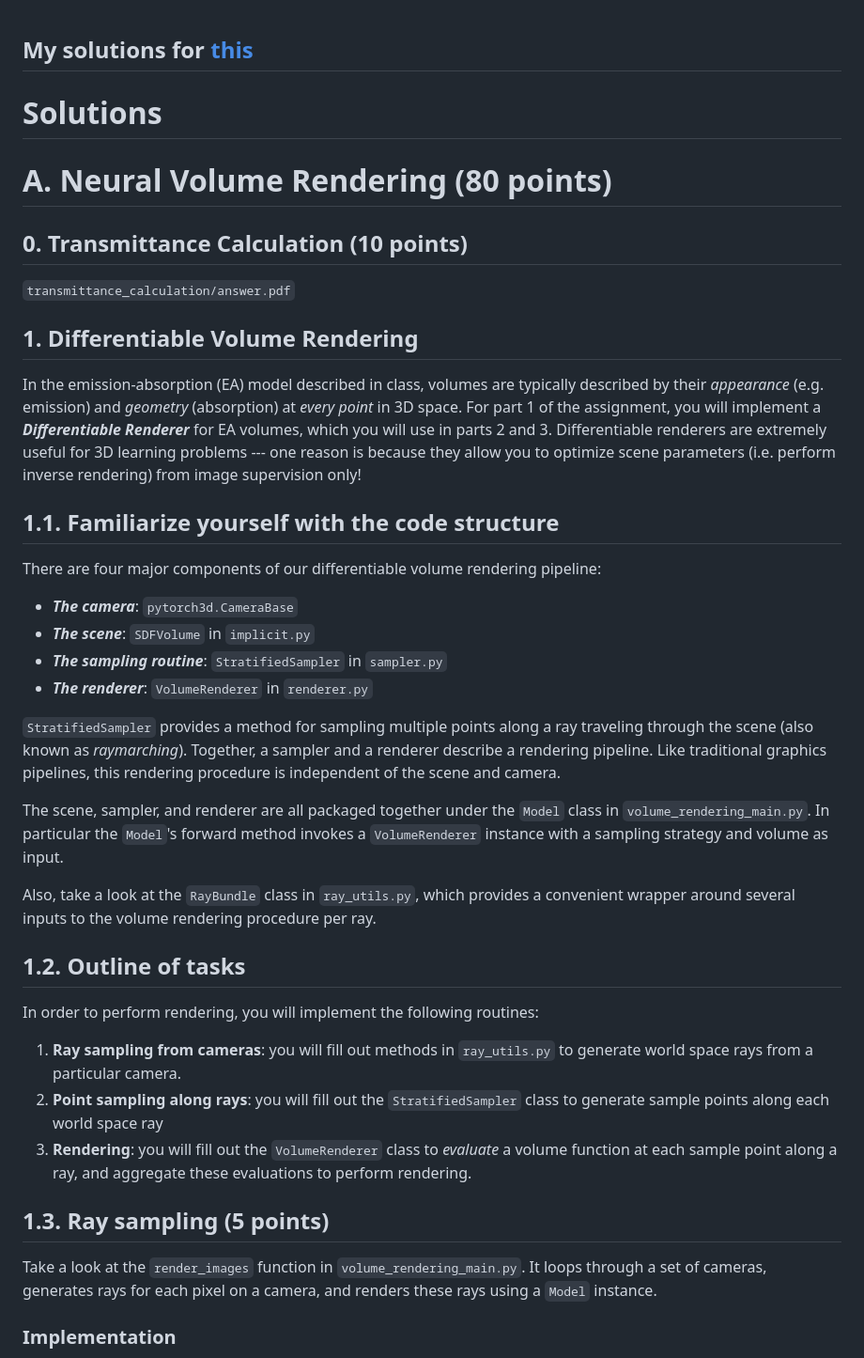
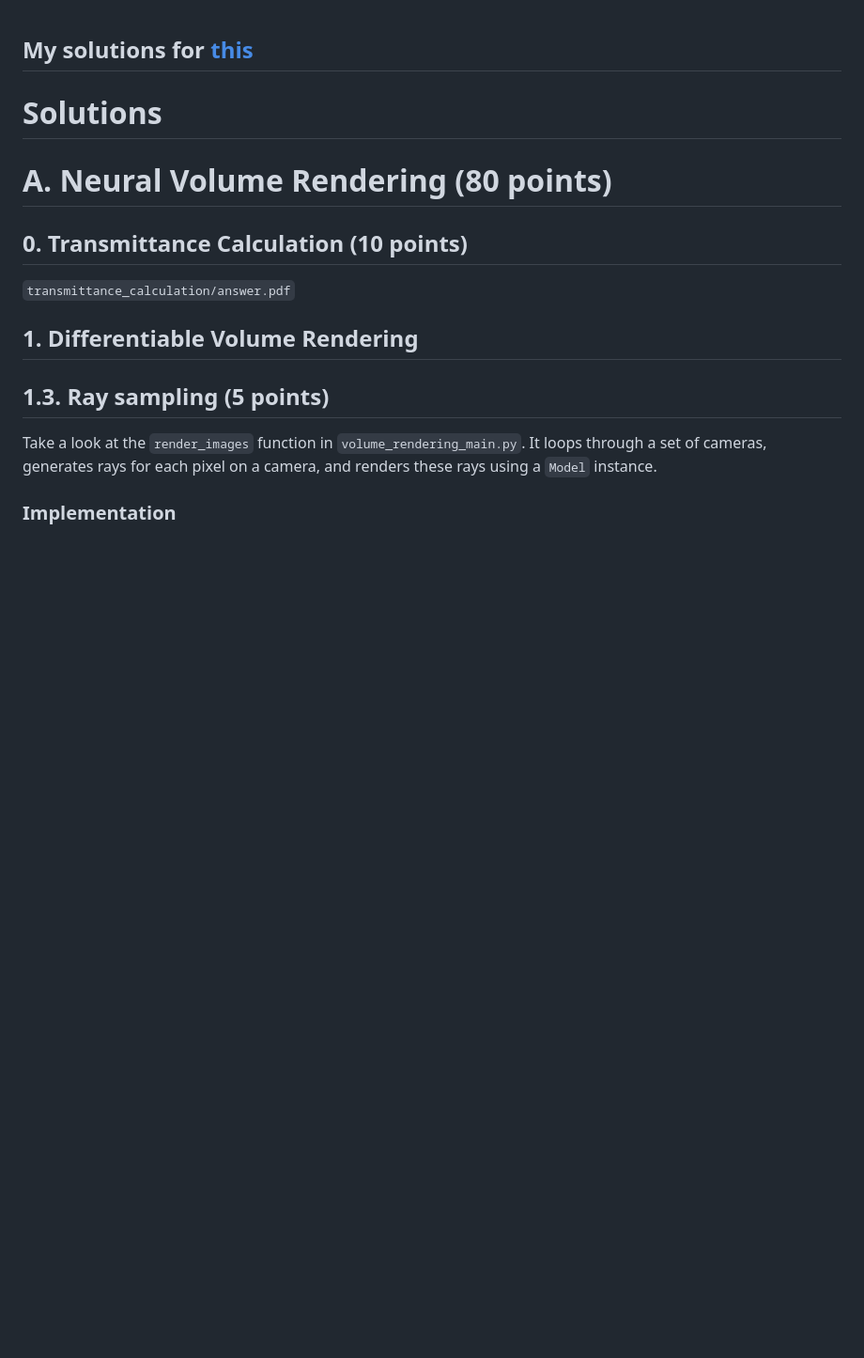
Before and after one commit to Sanchay117/IP-Assignment-2, a Markdown page: README.md, the part around one of its changes. Shown at 94% size. Drawn GitHub-style; blank space fills up the shorter version.

```diff
--- a/README.md
+++ b/README.md
@@ -10,31 +10,6 @@
 
 ## 1. Differentiable Volume Rendering
 
-In the emission-absorption (EA) model described in class, volumes are typically described by their _appearance_ (e.g. emission) and _geometry_ (absorption) at _every point_ in 3D space. For part 1 of the assignment, you will implement a **_Differentiable Renderer_** for EA volumes, which you will use in parts 2 and 3. Differentiable renderers are extremely useful for 3D learning problems --- one reason is because they allow you to optimize scene parameters (i.e. perform inverse rendering) from image supervision only!
-
-## 1.1. Familiarize yourself with the code structure
-
-There are four major components of our differentiable volume rendering pipeline:
-
--   **_The camera_**: `pytorch3d.CameraBase`
--   **_The scene_**: `SDFVolume` in `implicit.py`
--   **_The sampling routine_**: `StratifiedSampler` in `sampler.py`
--   **_The renderer_**: `VolumeRenderer` in `renderer.py`
-
-`StratifiedSampler` provides a method for sampling multiple points along a ray traveling through the scene (also known as _raymarching_). Together, a sampler and a renderer describe a rendering pipeline. Like traditional graphics pipelines, this rendering procedure is independent of the scene and camera.
-
-The scene, sampler, and renderer are all packaged together under the `Model` class in `volume_rendering_main.py`. In particular the `Model`'s forward method invokes a `VolumeRenderer` instance with a sampling strategy and volume as input.
-
-Also, take a look at the `RayBundle` class in `ray_utils.py`, which provides a convenient wrapper around several inputs to the volume rendering procedure per ray.
-
-## 1.2. Outline of tasks
-
-In order to perform rendering, you will implement the following routines:
-
-1. **Ray sampling from cameras**: you will fill out methods in `ray_utils.py` to generate world space rays from a particular camera.
-2. **Point sampling along rays**: you will fill out the `StratifiedSampler` class to generate sample points along each world space ray
-3. **Rendering**: you will fill out the `VolumeRenderer` class to _evaluate_ a volume function at each sample point along a ray, and aggregate these evaluations to perform rendering.
-
 ## 1.3. Ray sampling (5 points)
 
 Take a look at the `render_images` function in `volume_rendering_main.py`. It loops through a set of cameras, generates rays for each pixel on a camera, and renders these rays using a `Model` instance.
```
Also changed, not shown: other parts of README.md (+2 -26 lines).
